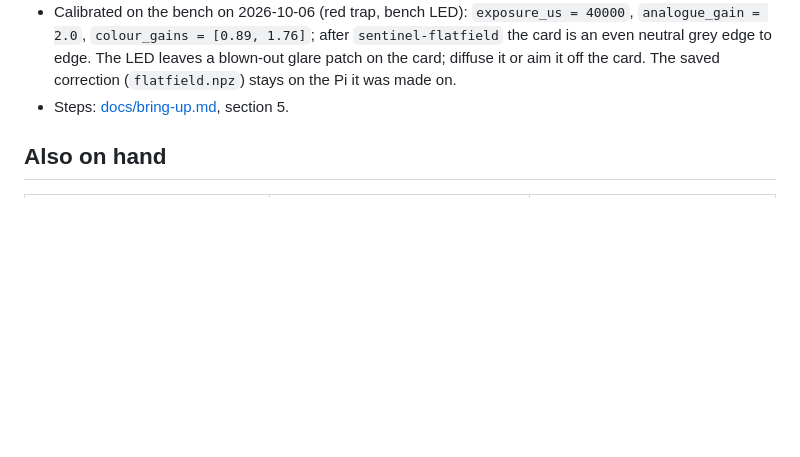
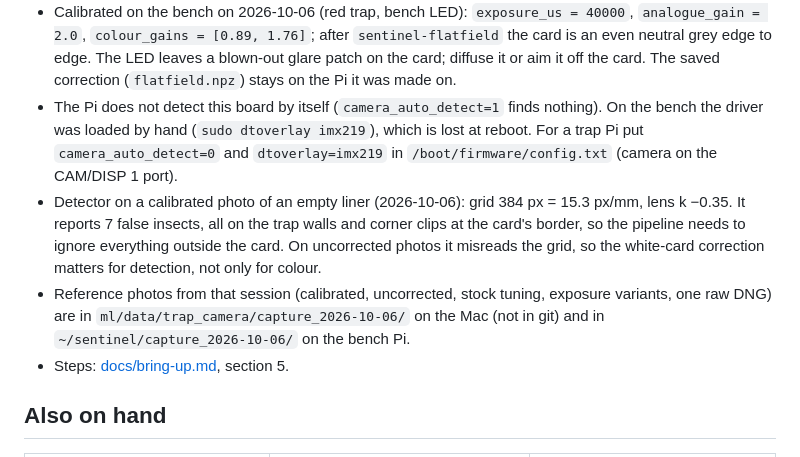
Before and after one commit to ninaa26/applev2, a Markdown page: hardware/CAMERAS.md, the part around the change. GitHub-like rendering; blank space fills up the shorter version.

Commit message:
Docs: IMX219 driver loading, first detector results, where the reference photos are
The Pi doesn't auto-detect the Arducam UC-572; record the config.txt
lines a trap Pi needs. Note what the detector does on a calibrated photo
of an empty liner (15.3 px/mm, lens k -0.35, false detections only on the
trap walls at the card's border) and where the 2026-10-06 reference
photo set is kept.

Co-Authored-By: Claude Opus 5.5 <noreply@anthropic.com>

```diff
--- a/hardware/CAMERAS.md
+++ b/hardware/CAMERAS.md
@@ -17,6 +17,17 @@ grid: roughly 15 px/mm in the centre and 10–11 px/mm at the edges (not yet ben
   `analogue_gain = 2.0`, `colour_gains = [0.89, 1.76]`; after `sentinel-flatfield` the card is
   an even neutral grey edge to edge. The LED leaves a blown-out glare patch on the card; diffuse
   it or aim it off the card. The saved correction (`flatfield.npz`) stays on the Pi it was made on.
+- The Pi does not detect this board by itself (`camera_auto_detect=1` finds nothing). On the
+  bench the driver was loaded by hand (`sudo dtoverlay imx219`), which is lost at reboot. For a
+  trap Pi put `camera_auto_detect=0` and `dtoverlay=imx219` in `/boot/firmware/config.txt`
+  (camera on the CAM/DISP 1 port).
+- Detector on a calibrated photo of an empty liner (2026-10-06): grid 384 px = 15.3 px/mm, lens
+  k −0.35. It reports 7 false insects, all on the trap walls and corner clips at the card's
+  border, so the pipeline needs to ignore everything outside the card. On uncorrected photos it
+  misreads the grid, so the white-card correction matters for detection, not only for colour.
+- Reference photos from that session (calibrated, uncorrected, stock tuning, exposure variants, one
+  raw DNG) are in `ml/data/trap_camera/capture_2026-10-06/` on the Mac (not in git) and in
+  `~/sentinel/capture_2026-10-06/` on the bench Pi.
 - Steps: [docs/bring-up.md](../docs/bring-up.md), section 5.
 
 ## Also on hand
```
Also changed, not shown: docs/bring-up.md (+1 -0 lines).
